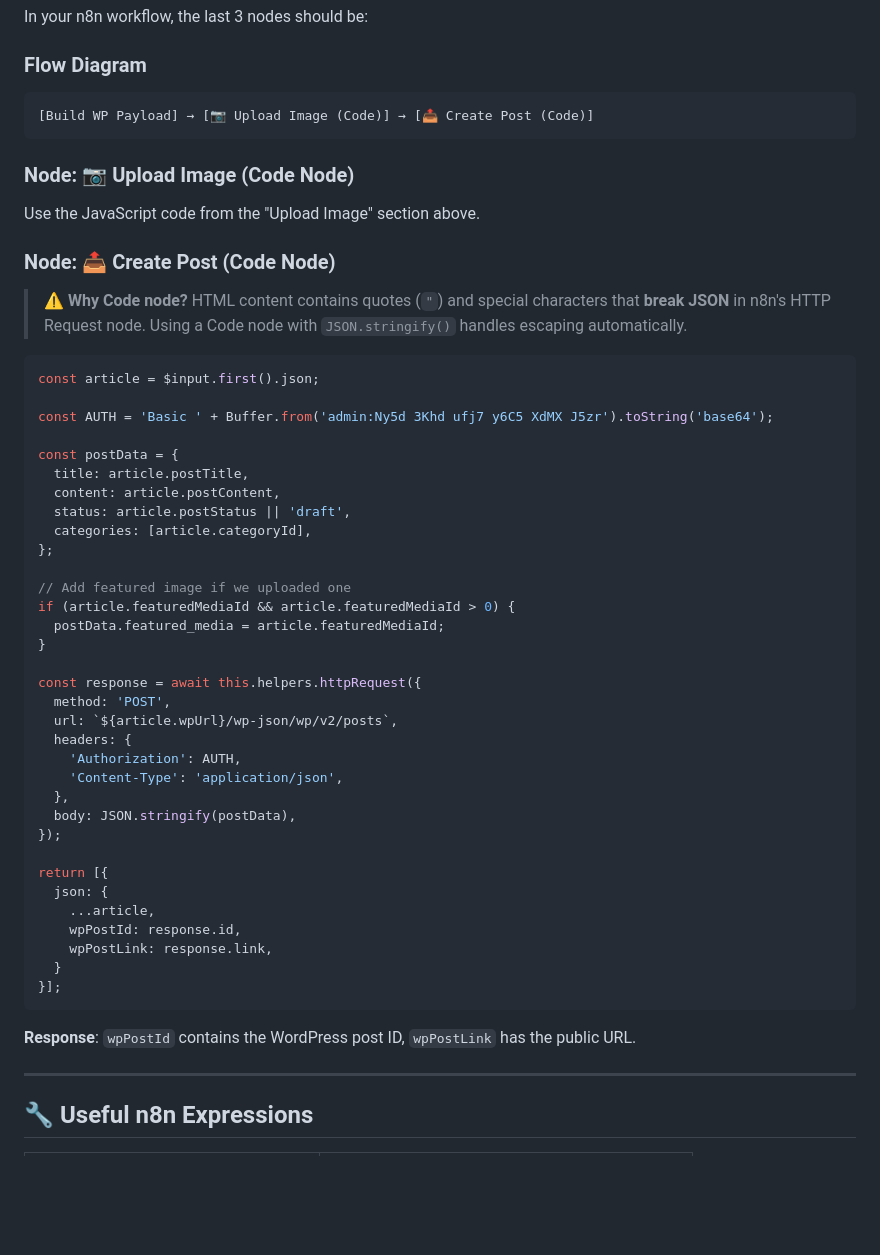
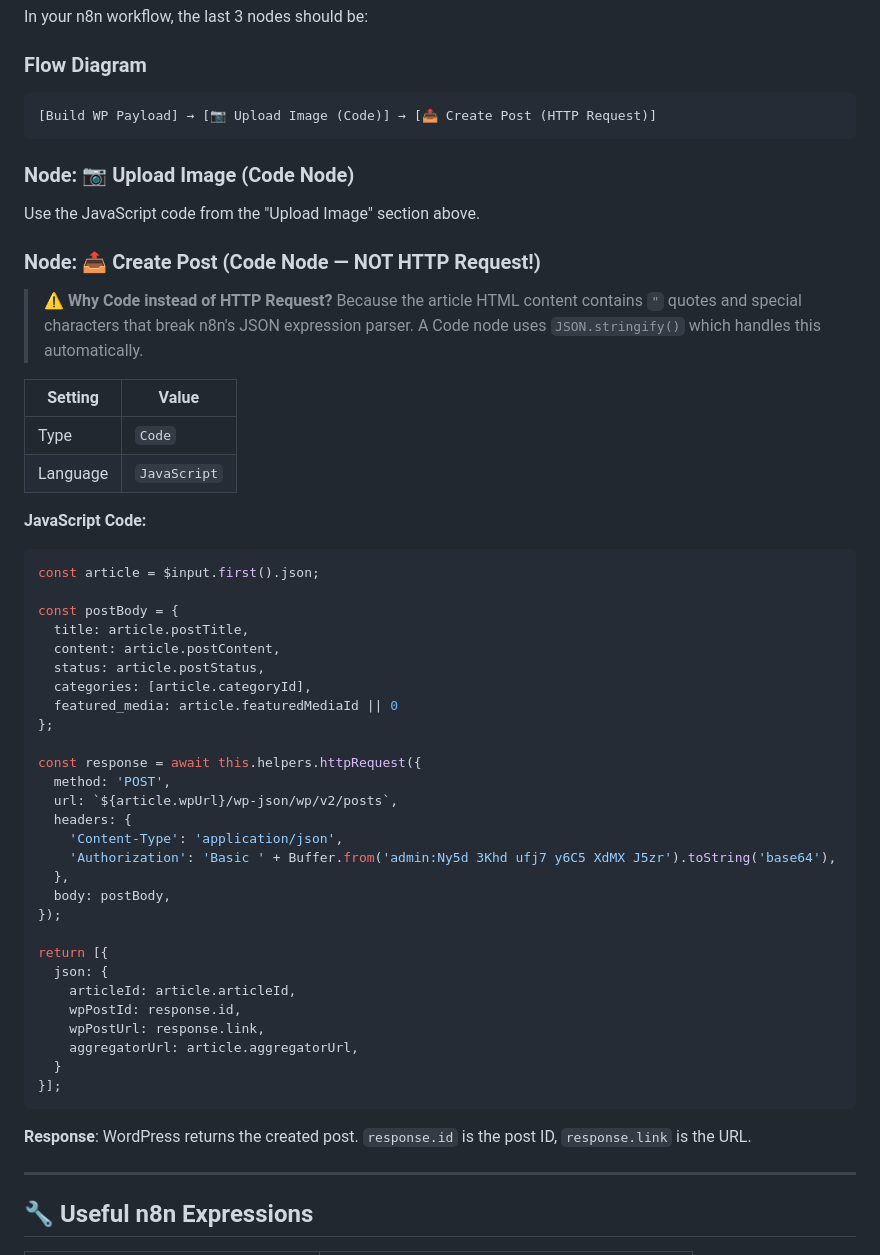
Before and after one commit to drjimmy1990/syrian-news, a Markdown page: wp-guide.md, the part around the change. GitHub-like rendering; blank space fills up the shorter version.

````diff
--- a/wp-guide.md
+++ b/wp-guide.md
@@ -303,53 +303,54 @@ In your n8n workflow, the last 3 nodes should be:
 
 ### Flow Diagram
 ```
-[Build WP Payload] → [📷 Upload Image (Code)] → [📤 Create Post (Code)]
+[Build WP Payload] → [📷 Upload Image (Code)] → [📤 Create Post (HTTP Request)]
 ```
 
 ### Node: 📷 Upload Image (Code Node)
 Use the JavaScript code from the "Upload Image" section above.
 
-### Node: 📤 Create Post (Code Node)
+### Node: 📤 Create Post (Code Node — NOT HTTP Request!)
 
-> ⚠️ **Why Code node?** HTML content contains quotes (`"`) and special characters that **break JSON** in n8n's HTTP Request node. Using a Code node with `JSON.stringify()` handles escaping automatically.
+> ⚠️ **Why Code instead of HTTP Request?** Because the article HTML content contains `"` quotes and special characters that break n8n's JSON expression parser. A Code node uses `JSON.stringify()` which handles this automatically.
 
+| Setting | Value |
+|---------|-------|
+| Type | `Code` |
+| Language | `JavaScript` |
+
+**JavaScript Code:**
 ```javascript
 const article = $input.first().json;
 
-const AUTH = 'Basic ' + Buffer.from('admin:Ny5d 3Khd ufj7 y6C5 XdMX J5zr').toString('base64');
-
-const postData = {
+const postBody = {
   title: article.postTitle,
   content: article.postContent,
-  status: article.postStatus || 'draft',
+  status: article.postStatus,
   categories: [article.categoryId],
+  featured_media: article.featuredMediaId || 0
 };
-
-// Add featured image if we uploaded one
-if (article.featuredMediaId && article.featuredMediaId > 0) {
-  postData.featured_media = article.featuredMediaId;
-}
 
 const response = await this.helpers.httpRequest({
   method: 'POST',
   url: `${article.wpUrl}/wp-json/wp/v2/posts`,
   headers: {
-    'Authorization': AUTH,
     'Content-Type': 'application/json',
+    'Authorization': 'Basic ' + Buffer.from('admin:Ny5d 3Khd ufj7 y6C5 XdMX J5zr').toString('base64'),
   },
-  body: JSON.stringify(postData),
+  body: postBody,
 });
 
 return [{
   json: {
-    ...article,
+    articleId: article.articleId,
     wpPostId: response.id,
-    wpPostLink: response.link,
+    wpPostUrl: response.link,
+    aggregatorUrl: article.aggregatorUrl,
   }
 }];
 ```
 
-**Response**: `wpPostId` contains the WordPress post ID, `wpPostLink` has the public URL.
+**Response**: WordPress returns the created post. `response.id` is the post ID, `response.link` is the URL.
 
 ---
 
````
Also changed, not shown: n8n_guide.md (+28 -45 lines).
